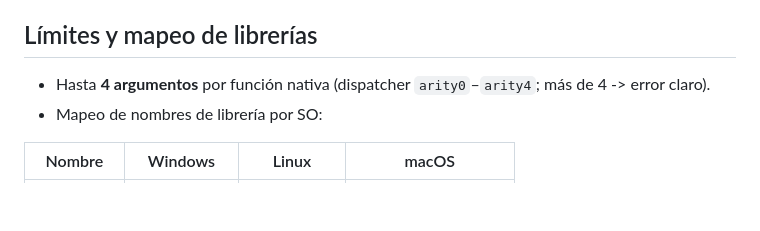
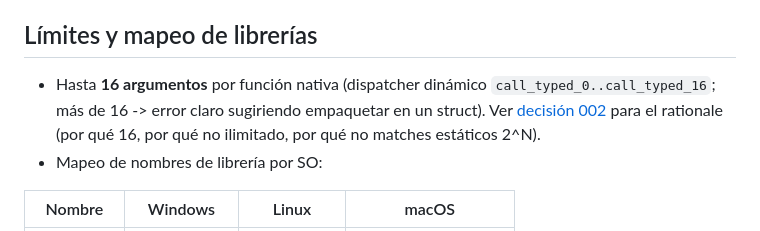
Before and after one commit to elfrask/cls, a Markdown page: docs/lenguaje/extension.md, the part around the change. GitHub-like rendering; blank space fills up the shorter version.

```diff
--- a/docs/lenguaje/extension.md
+++ b/docs/lenguaje/extension.md
@@ -127,8 +127,12 @@ nativa, sin recompilar el core), ver [extension-when.md](extension-when.md).
 
 ## Límites y mapeo de librerías
 
-- Hasta **4 argumentos** por función nativa (dispatcher `arity0`–`arity4`;
-  más de 4 -> error claro).
+- Hasta **16 argumentos** por función nativa (dispatcher dinámico
+  `call_typed_0..call_typed_16`; más de 16 -> error claro sugiriendo
+  empaquetar en un struct). Ver
+  [decisión 002](../decisiones/002-ffi-arity-limit.md) para el
+  rationale (por qué 16, por qué no ilimitado, por qué no matches
+  estáticos 2^N).
 - Mapeo de nombres de librería por SO:
 
 | Nombre | Windows | Linux | macOS |
```
Also changed, not shown: docs/decisiones/002-ffi-arity-limit.md (added, +142 -0 lines).
